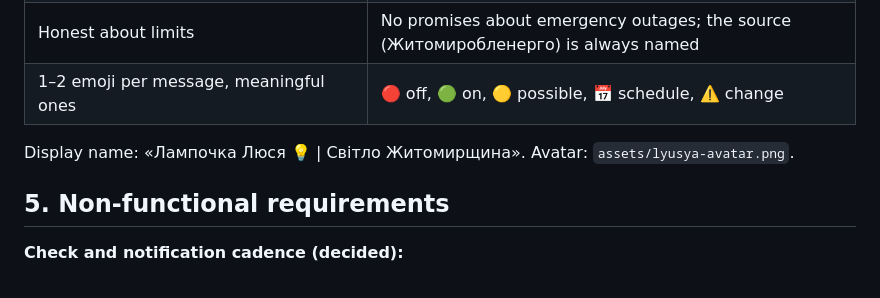
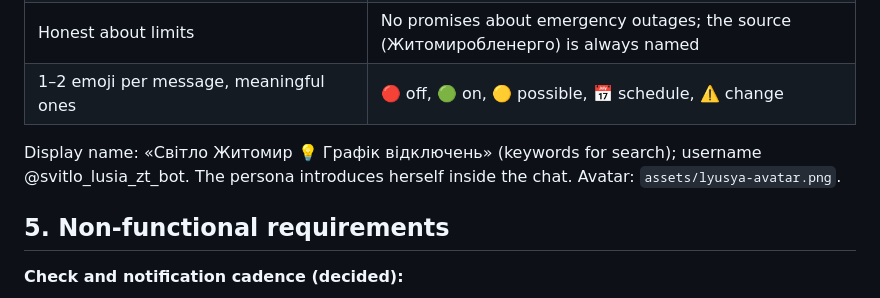
Before and after one commit to tanykozel/Svitlocheckextender, a Markdown page: docs/product-spec.md, the part around the change. Rendered like a GitHub page.

```diff
--- a/docs/product-spec.md
+++ b/docs/product-spec.md
@@ -133,7 +133,7 @@ so that the chat isn't flooded with duplicate replies.
 | Honest about limits | No promises about emergency outages; the source (Житомиробленерго) is always named |
 | 1–2 emoji per message, meaningful ones | 🔴 off, 🟢 on, 🟡 possible, 📅 schedule, ⚠️ change |
 
-Display name: «Лампочка Люся 💡 | Світло Житомирщина». Avatar: `assets/lyusya-avatar.png`.
+Display name: «Світло Житомир 💡 Графік відключень» (keywords for search); username @svitlo_lusia_zt_bot. The persona introduces herself inside the chat. Avatar: `assets/lyusya-avatar.png`.
 
 ## 5. Non-functional requirements
 
```
Also changed, not shown: README.md (+1 -1 lines).
